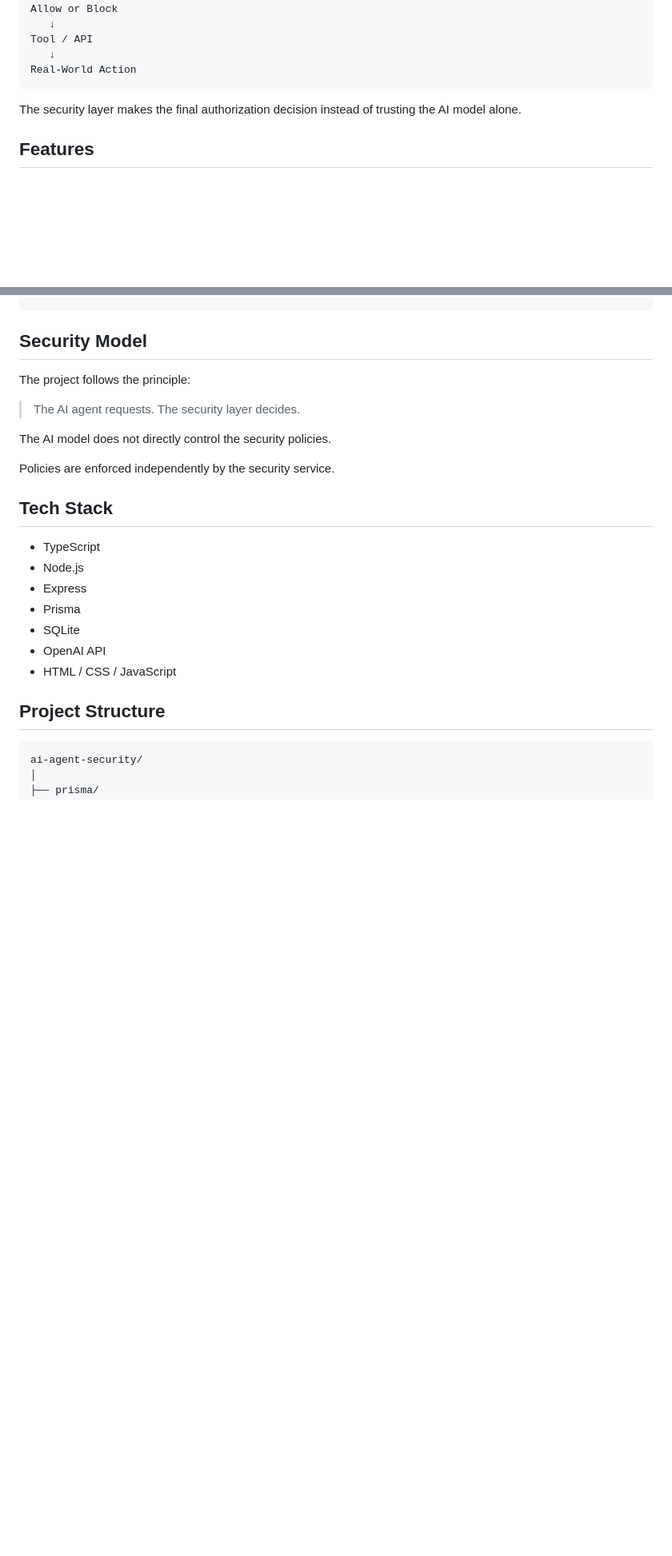
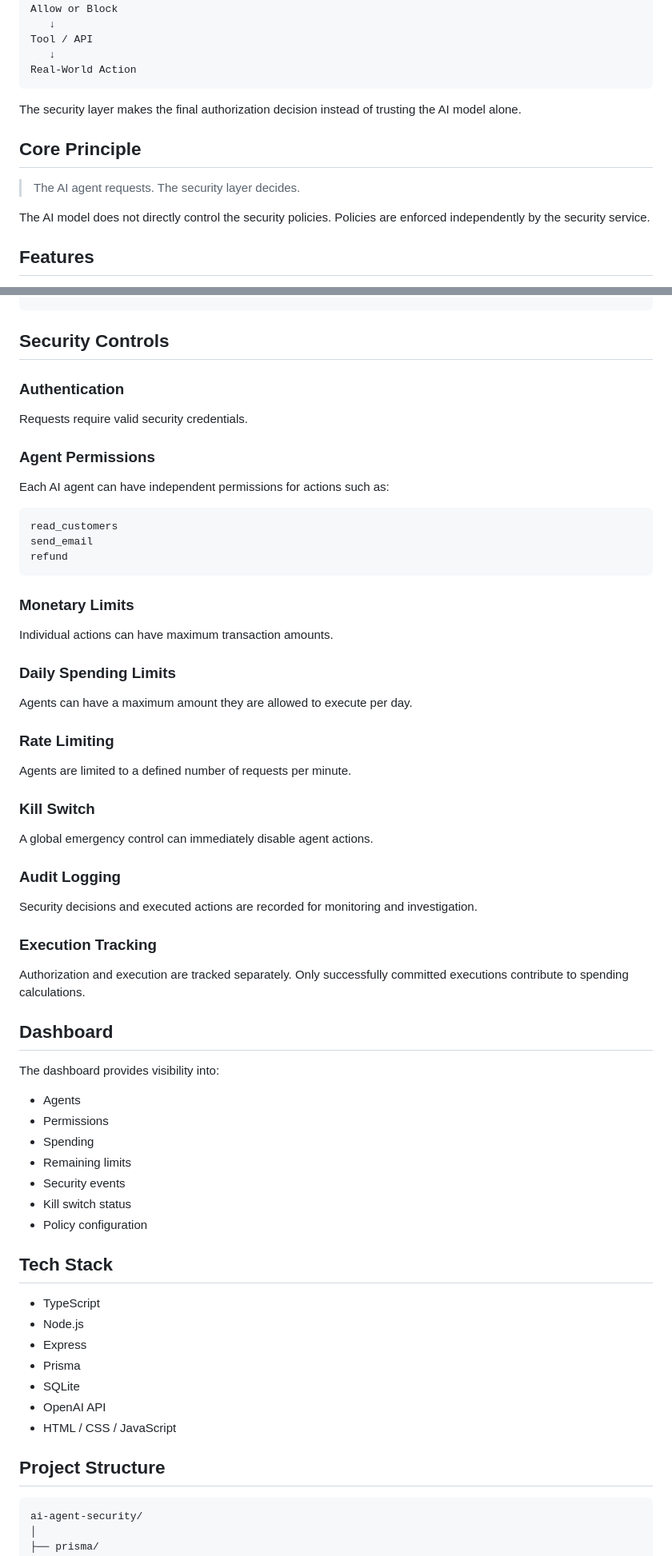
Before and after one commit to Surya189-ops/ai-agent-security, a Markdown page: README.md, 2 parts joined by grey strips. Shown at 80% size. GitHub-like rendering; blank space fills up the shorter version.

````diff
--- a/README.md
+++ b/README.md
@@ -26,6 +26,12 @@ Real-World Action
 
 The security layer makes the final authorization decision instead of trusting the AI model alone.
 
+## Core Principle
+
+> The AI agent requests. The security layer decides.
+
+The AI model does not directly control the security policies. Policies are enforced independently by the security service.
+
 ## Features
 
 * Agent-specific API authentication
@@ -93,15 +166,57 @@ Execution Committed
 Audit Log + Spending Updated
 ```
 
-## Security Model
+## Security Controls
 
-The project follows the principle:
+### Authentication
 
-> The AI agent requests. The security layer decides.
+Requests require valid security credentials.
 
-The AI model does not directly control the security policies.
+### Agent Permissions
 
-Policies are enforced independently by the security service.
+Each AI agent can have independent permissions for actions such as:
+
+```text
+read_customers
+send_email
+refund
+```
+
+### Monetary Limits
+
+Individual actions can have maximum transaction amounts.
+
+### Daily Spending Limits
+
+Agents can have a maximum amount they are allowed to execute per day.
+
+### Rate Limiting
+
+Agents are limited to a defined number of requests per minute.
+
+### Kill Switch
+
+A global emergency control can immediately disable agent actions.
+
+### Audit Logging
+
+Security decisions and executed actions are recorded for monitoring and investigation.
+
+### Execution Tracking
+
+Authorization and execution are tracked separately. Only successfully committed executions contribute to spending calculations.
+
+## Dashboard
+
+The dashboard provides visibility into:
+
+* Agents
+* Permissions
+* Spending
+* Remaining limits
+* Security events
+* Kill switch status
+* Policy configuration
 
 ## Tech Stack
 
````
Also changed, not shown: other parts of README.md (+70 -50 lines).
